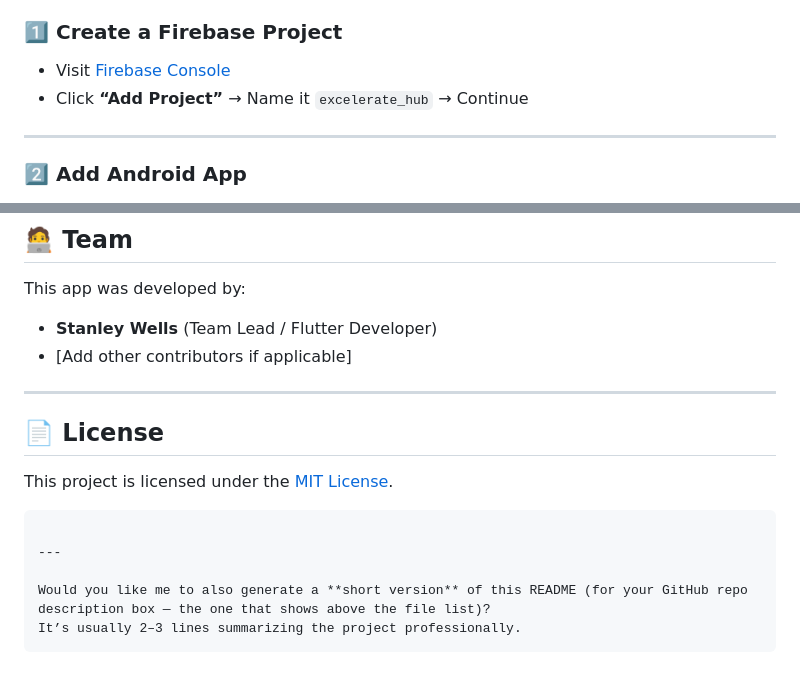
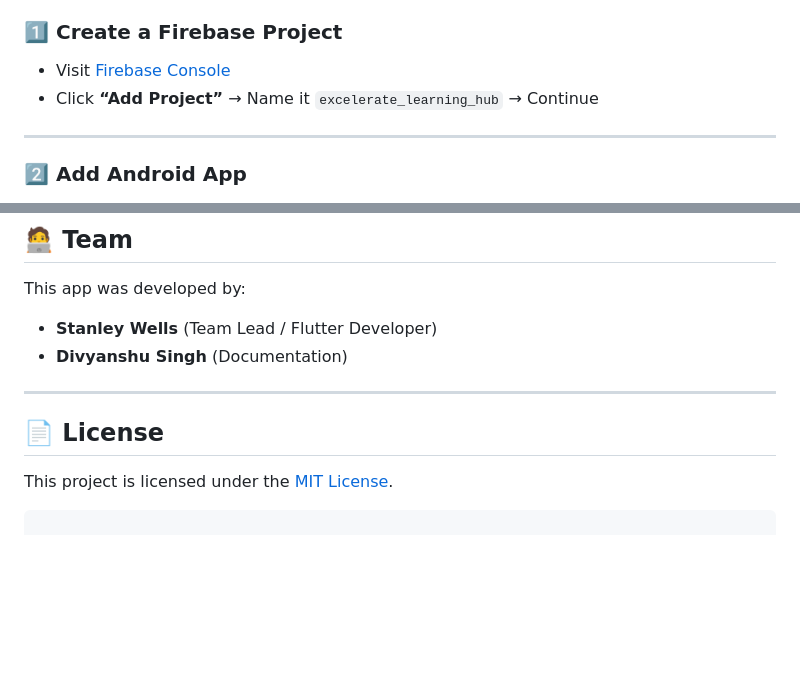
Before and after one commit to Lw-wells/excelerate_learning_hub, a Markdown page: README.md, 2 parts joined by grey strips. Rendered like a GitHub page; blank space fills up the shorter version.

````diff
--- a/README.md
+++ b/README.md
@@ -119,7 +131,7 @@ Follow these steps to integrate Firebase for authentication and backend data man
 ### 1️⃣ Create a Firebase Project
 
 * Visit [Firebase Console](https://console.firebase.google.com/)
-* Click **“Add Project”** → Name it `excelerate_hub` → Continue
+* Click **“Add Project”** → Name it `excelerate_learning_hub` → Continue
 
 ---
 
@@ -257,7 +276,7 @@ If you’d like to enhance the app, follow these steps:
 This app was developed by:
 
 * **Stanley Wells** (Team Lead / Flutter Developer)
-* [Add other contributors if applicable]
+* **Divyanshu Singh** (Documentation)
 
 ---
 
@@ -266,9 +285,3 @@ This app was developed by:
 This project is licensed under the [MIT License](LICENSE).
 
 ```
-
----
-
-Would you like me to also generate a **short version** of this README (for your GitHub repo description box — the one that shows above the file list)?
-It’s usually 2–3 lines summarizing the project professionally.
-```
````
Also changed, not shown: other parts of README.md (+30 -11 lines).
